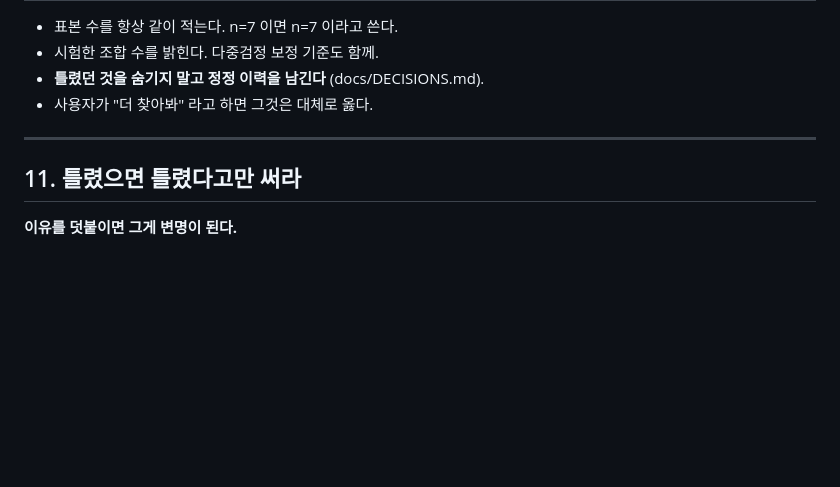
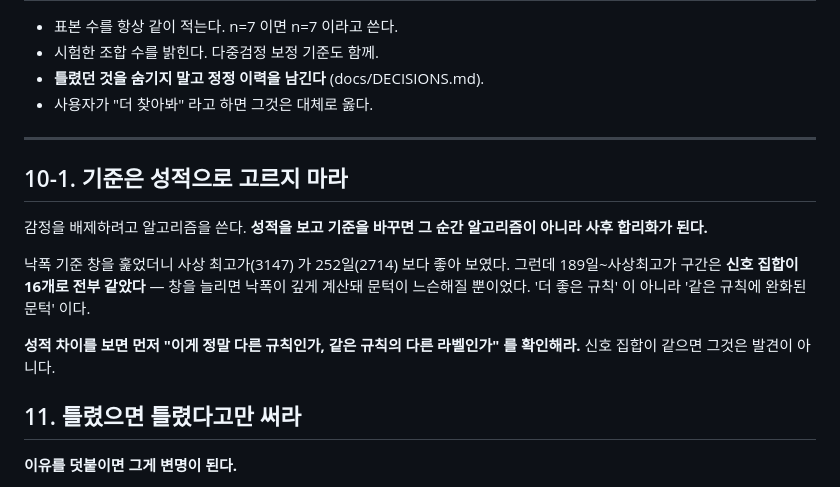
Before and after one commit to go2god4u-glitch/ark-tsla-signal, a Markdown page: CLAUDE.md, the part around the change. Rendered like a GitHub page; blank space fills up the shorter version.

```diff
--- a/CLAUDE.md
+++ b/CLAUDE.md
@@ -117,6 +117,19 @@ RSI 이탈          66~74 연속 6.68~7.10배  <- 고원이다.
 
 ---
 
+## 10-1. 기준은 성적으로 고르지 마라
+
+감정을 배제하려고 알고리즘을 쓴다. **성적을 보고 기준을 바꾸면 그 순간
+알고리즘이 아니라 사후 합리화가 된다.**
+
+낙폭 기준 창을 훑었더니 사상 최고가(3147) 가 252일(2714) 보다 좋아 보였다.
+그런데 189일~사상최고가 구간은 **신호 집합이 16개로 전부 같았다** —
+창을 늘리면 낙폭이 깊게 계산돼 문턱이 느슨해질 뿐이었다.
+'더 좋은 규칙' 이 아니라 '같은 규칙에 완화된 문턱' 이다.
+
+**성적 차이를 보면 먼저 "이게 정말 다른 규칙인가, 같은 규칙의 다른 라벨인가"
+를 확인해라.** 신호 집합이 같으면 그것은 발견이 아니다.
+
 ## 11. 틀렸으면 틀렸다고만 써라
 
 **이유를 덧붙이면 그게 변명이 된다.**
```
Also changed, not shown: docs/HOW_IT_WORKS.md (+47 -0 lines).
